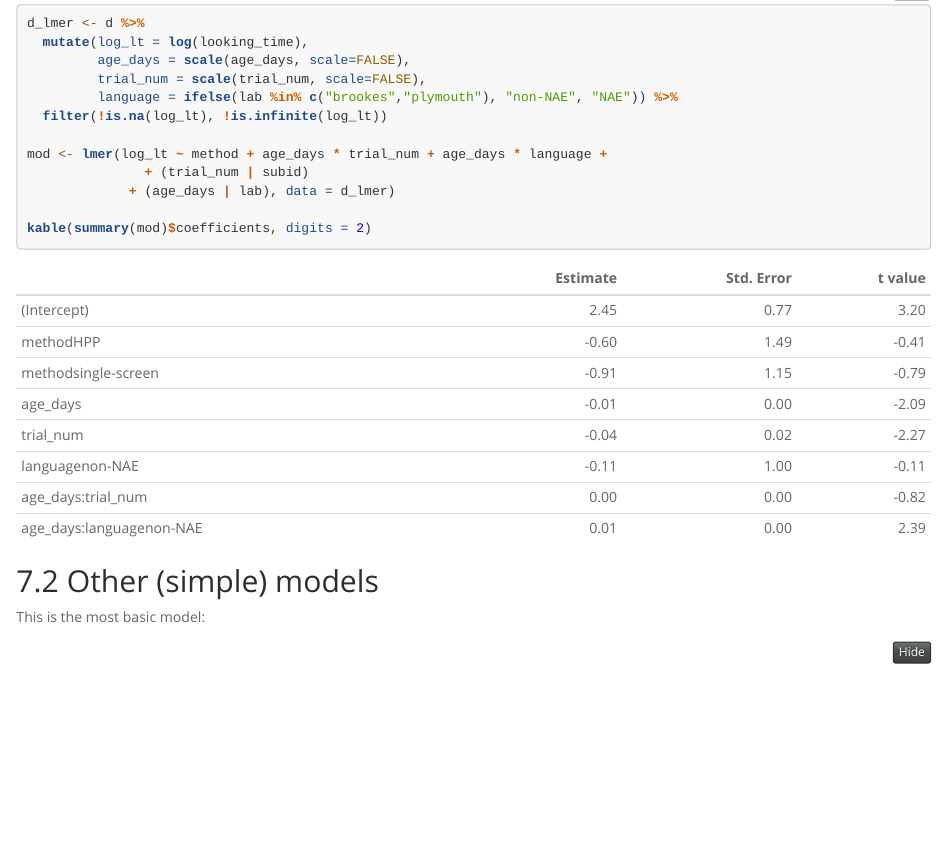
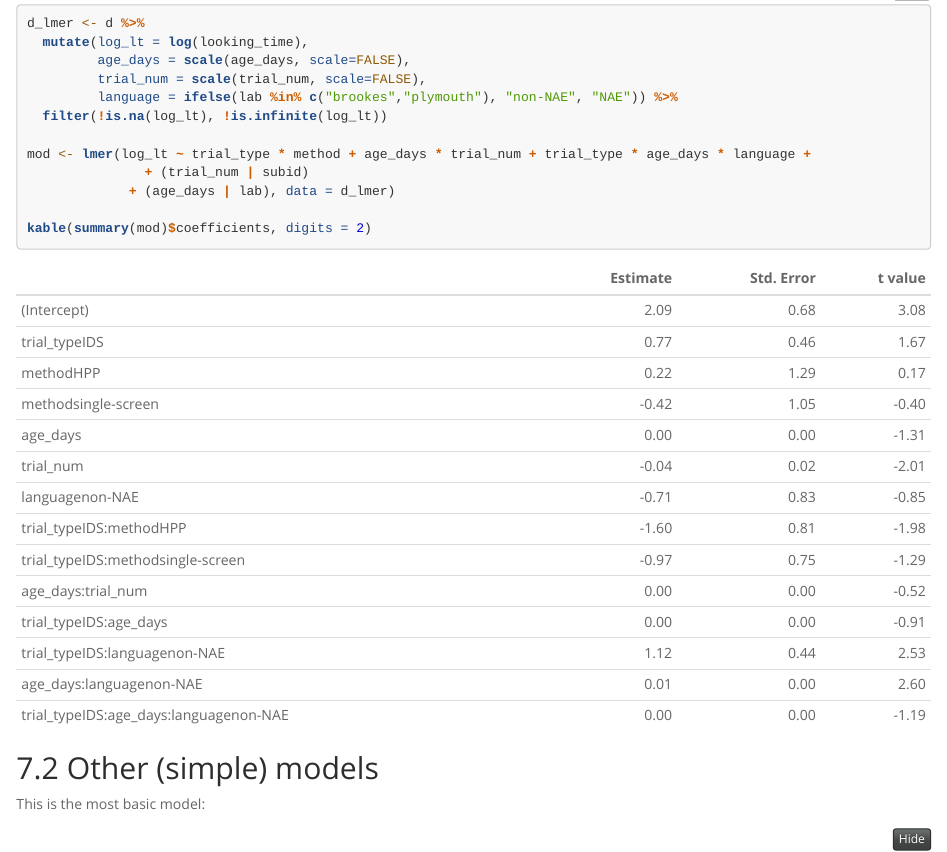
Before and after one commit to mcfrank/manybabies-analysis, an R Markdown document (manybabies_pilot.Rmd): the page in a window 1100 px wide, from 14060 px down. Rendered offline with R 4.5, knitr and Pandoc, with nearby package versions; folded parts are opened; some code elsewhere in the file could not run offline.

Commit message:
model redo

```diff
--- a/manybabies_pilot.Rmd
+++ b/manybabies_pilot.Rmd
@@ -385,7 +385,7 @@ d_lmer <- d %>%
          language = ifelse(lab %in% c("brookes","plymouth"), "non-NAE", "NAE")) %>%
   filter(!is.na(log_lt), !is.infinite(log_lt))
 
-mod <- lmer(log_lt ~ method + age_days * trial_num + age_days * language +
+mod <- lmer(log_lt ~ trial_type * method + age_days * trial_num + trial_type * age_days * language +
                + (trial_num | subid)
              + (age_days | lab), data = d_lmer)
 
```
